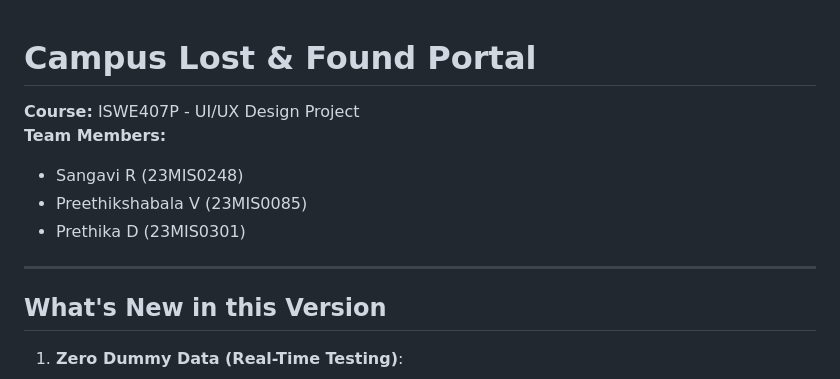
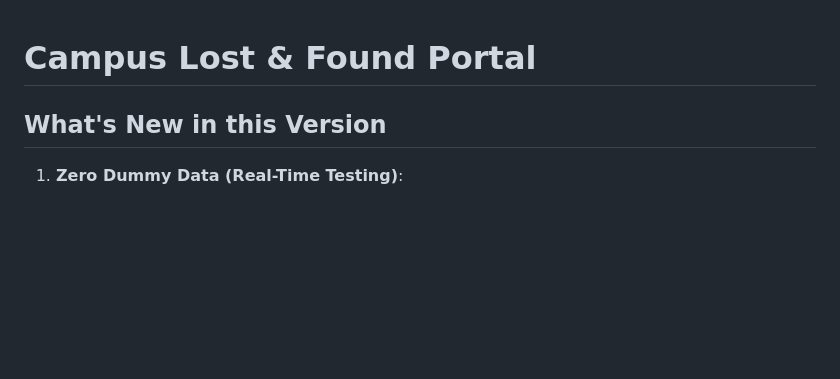
Before and after one commit to kishorev-15/web_programming_project, a Markdown page: README.md, the part around the change. GitHub-like rendering; blank space fills up the shorter version.

```diff
--- a/README.md
+++ b/README.md
@@ -1,12 +1,4 @@
 # Campus Lost & Found Portal
-
-**Course:** ISWE407P - UI/UX Design Project
-**Team Members:**
-- Sangavi R (23MIS0248)
-- Preethikshabala V (23MIS0085)
-- Prethika D (23MIS0301)
-
----
 
 ## What's New in this Version
 
```
